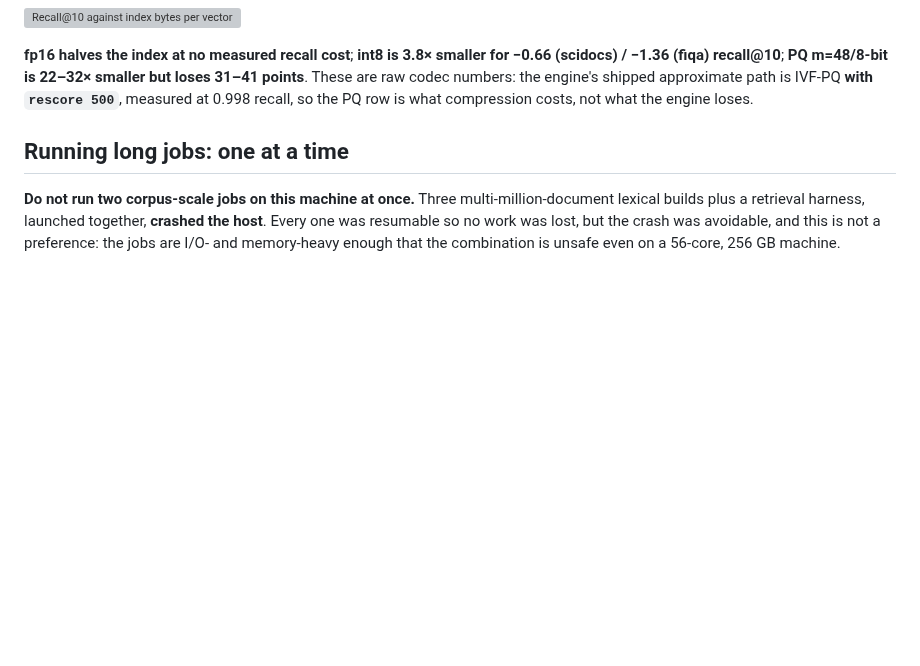
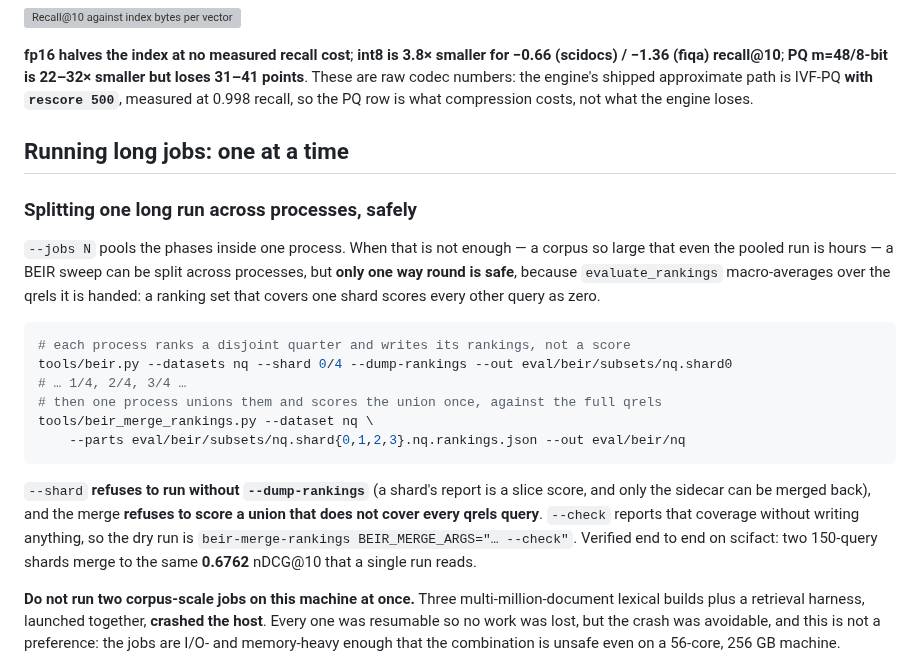
Before and after one commit to thread3d/laya-rag, a Markdown page: README.md, the part around the change. Rendered like a GitHub page; blank space fills up the shorter version; grey boxes are pictures that could not be loaded.

Commit message:
docs(readme): the sharded-run workflow, in the place people look before a long sweep
--jobs pools phases inside one process; --shard splits across processes. The README's long-jobs section explained the first and
not the second, so the only safe way to shard was in this session's transcript.

The section now gives the two-command workflow, and states the two refusals that make it safe: --shard refuses to run without
--dump-rankings, because a shard's report is a slice score; and the merge refuses to score a union that does not cover every
qrels query. --check is named as the dry run, and the scifact validation is quoted: two 150-query shards merge to the same
0.6762 a single run reads.

Suite 1,757 passed.

````diff
--- a/README.md
+++ b/README.md
@@ -798,6 +798,28 @@ recall, so the PQ row is what compression costs, not what the engine loses.
 
 ## Running long jobs: one at a time
 
+### Splitting one long run across processes, safely
+
+`--jobs N` pools the phases inside one process. When that is not enough — a corpus so large that even
+the pooled run is hours — a BEIR sweep can be split across processes, but **only one way round is safe**,
+because `evaluate_rankings` macro-averages over the qrels it is handed: a ranking set that covers one
+shard scores every other query as zero.
+
+```sh
+# each process ranks a disjoint quarter and writes its rankings, not a score
+tools/beir.py --datasets nq --shard 0/4 --dump-rankings --out eval/beir/subsets/nq.shard0
+# … 1/4, 2/4, 3/4 …
+# then one process unions them and scores the union once, against the full qrels
+tools/beir_merge_rankings.py --dataset nq \
+    --parts eval/beir/subsets/nq.shard{0,1,2,3}.nq.rankings.json --out eval/beir/nq
+```
+
+`--shard` **refuses to run without `--dump-rankings`** (a shard's report is a slice score, and only the
+sidecar can be merged back), and the merge **refuses to score a union that does not cover every qrels
+query**. `--check` reports that coverage without writing anything, so the dry run is
+`beir-merge-rankings BEIR_MERGE_ARGS="… --check"`. Verified end to end on scifact: two 150-query shards
+merge to the same **0.6762** nDCG@10 that a single run reads.
+
 **Do not run two corpus-scale jobs on this machine at once.** Three multi-million-document lexical
 builds plus a retrieval harness, launched together, **crashed the host**. Every one was resumable so
 no work was lost, but the crash was avoidable, and this is not a preference: the jobs are I/O- and
````
